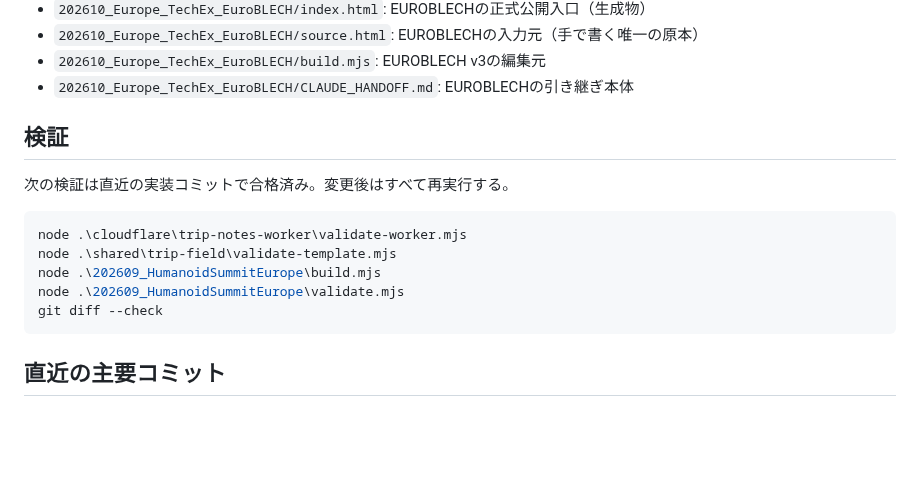
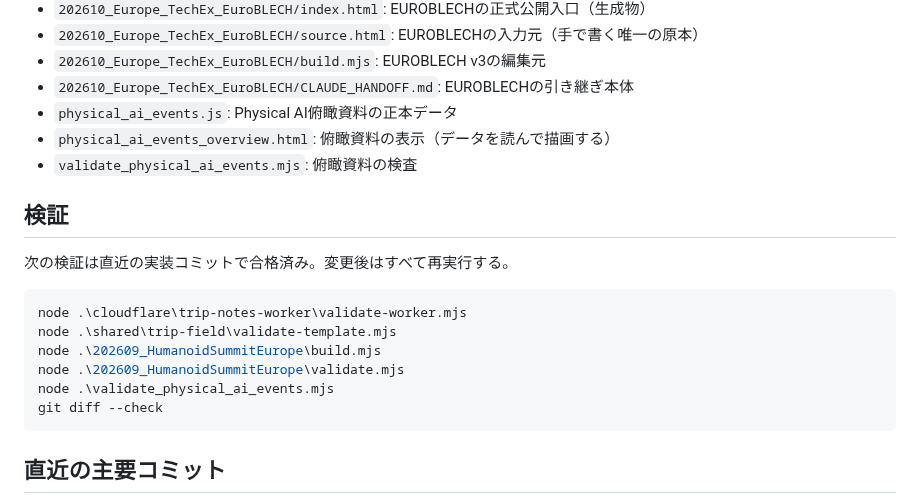
Before and after one commit to tkshmrkm/event-pages, a Markdown page: WORK_STATUS.md, the part around one of its changes. Drawn GitHub-style; blank space fills up the shorter version.

````diff
--- a/WORK_STATUS.md
+++ b/WORK_STATUS.md
@@ -526,6 +574,9 @@ Porscheplatzへの経路36字、費用に含む区間54字）。
 - `202610_Europe_TechEx_EuroBLECH/source.html`: EUROBLECHの入力元（手で書く唯一の原本）
 - `202610_Europe_TechEx_EuroBLECH/build.mjs`: EUROBLECH v3の編集元
 - `202610_Europe_TechEx_EuroBLECH/CLAUDE_HANDOFF.md`: EUROBLECHの引き継ぎ本体
+- `physical_ai_events.js`: Physical AI俯瞰資料の正本データ
+- `physical_ai_events_overview.html`: 俯瞰資料の表示（データを読んで描画する）
+- `validate_physical_ai_events.mjs`: 俯瞰資料の検査
 
 ## 検証
 
@@ -536,6 +587,7 @@ node .\cloudflare\trip-notes-worker\validate-worker.mjs
 node .\shared\trip-field\validate-template.mjs
 node .\202609_HumanoidSummitEurope\build.mjs
 node .\202609_HumanoidSummitEurope\validate.mjs
+node .\validate_physical_ai_events.mjs
 git diff --check
 ```
 
````
Also changed, not shown: other parts of WORK_STATUS.md (+52 -4 lines).
